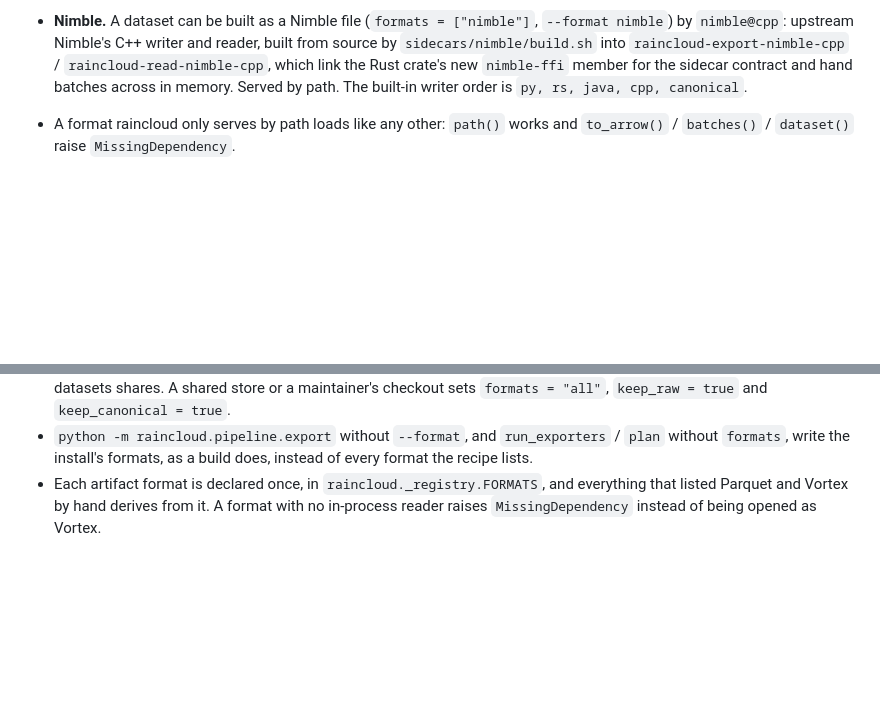
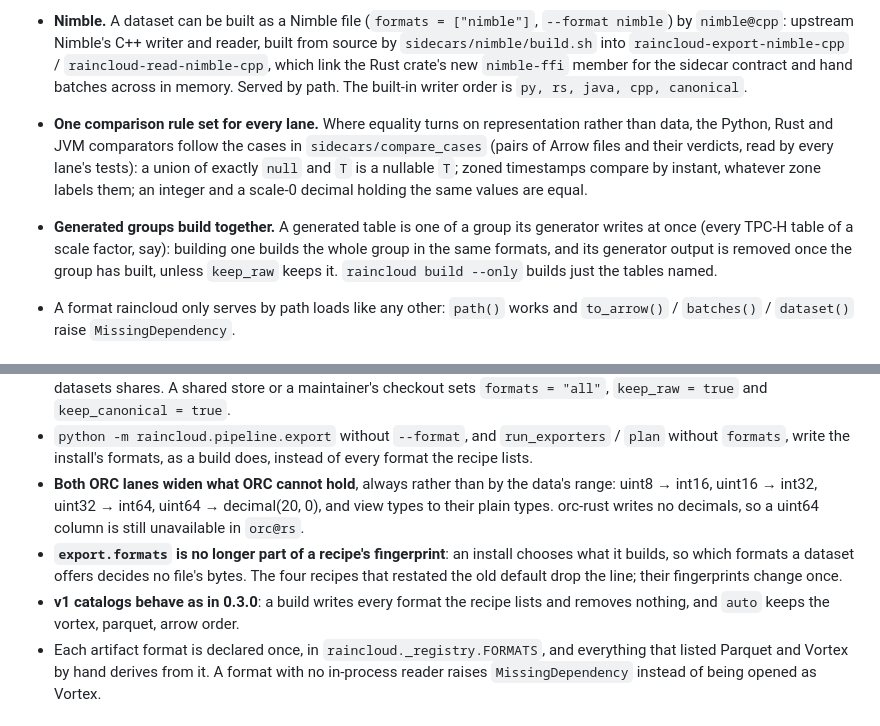
Before and after one commit to spiraldb/raincloud, a Markdown page: CHANGELOG.md, 2 parts joined by grey strips. GitHub-like rendering; blank space fills up the shorter version.

Commit message:
changelog: comparison rules, generator groups, ORC widening, recipe fingerprint, v1
Co-Authored-By: Claude <noreply@anthropic.com>

```diff
--- a/CHANGELOG.md
+++ b/CHANGELOG.md
@@ -31,6 +31,16 @@ and this project follows [Semantic Versioning](https://semver.org/spec/v2.0.0.ht
   `raincloud-read-nimble-cpp`, which link the Rust crate's new `nimble-ffi` member for the
   sidecar contract and hand batches across in memory. Served by path. The built-in writer
   order is `py, rs, java, cpp, canonical`.
+- **One comparison rule set for every lane.** Where equality turns on representation
+  rather than data, the Python, Rust and JVM comparators follow the cases in
+  `sidecars/compare_cases` (pairs of Arrow files and their verdicts, read by every
+  lane's tests): a union of exactly `null` and `T` is a nullable `T`; zoned timestamps
+  compare by instant, whatever zone labels them; an integer and a scale-0 decimal holding
+  the same values are equal.
+- **Generated groups build together.** A generated table is one of a group its generator
+  writes at once (every TPC-H table of a scale factor, say): building one builds the whole
+  group in the same formats, and its generator output is removed once the group has
+  built, unless `keep_raw` keeps it. `raincloud build --only` builds just the tables named.
 - A format raincloud only serves by path loads like any other: `path()` works and
   `to_arrow()` / `batches()` / `dataset()` raise `MissingDependency`.
 
@@ -53,6 +63,15 @@ and this project follows [Semantic Versioning](https://semver.org/spec/v2.0.0.ht
 - `python -m raincloud.pipeline.export` without `--format`, and `run_exporters` /
   `plan` without `formats`, write the install's formats, as a build does, instead of
   every format the recipe lists.
+- **Both ORC lanes widen what ORC cannot hold**, always rather than by the data's range:
+  uint8 → int16, uint16 → int32, uint32 → int64, uint64 → decimal(20, 0), and view types
+  to their plain types. orc-rust writes no decimals, so a uint64 column is still
+  unavailable in `orc@rs`.
+- **`export.formats` is no longer part of a recipe's fingerprint**: an install chooses
+  what it builds, so which formats a dataset offers decides no file's bytes. The four
+  recipes that restated the old default drop the line; their fingerprints change once.
+- **v1 catalogs behave as in 0.3.0**: a build writes every format the recipe lists and
+  removes nothing, and `auto` keeps the vortex, parquet, arrow order.
 - Each artifact format is declared once, in `raincloud._registry.FORMATS`, and
   everything that listed Parquet and Vortex by hand derives from it. A format with
   no in-process reader raises `MissingDependency` instead of being opened as Vortex.
```
